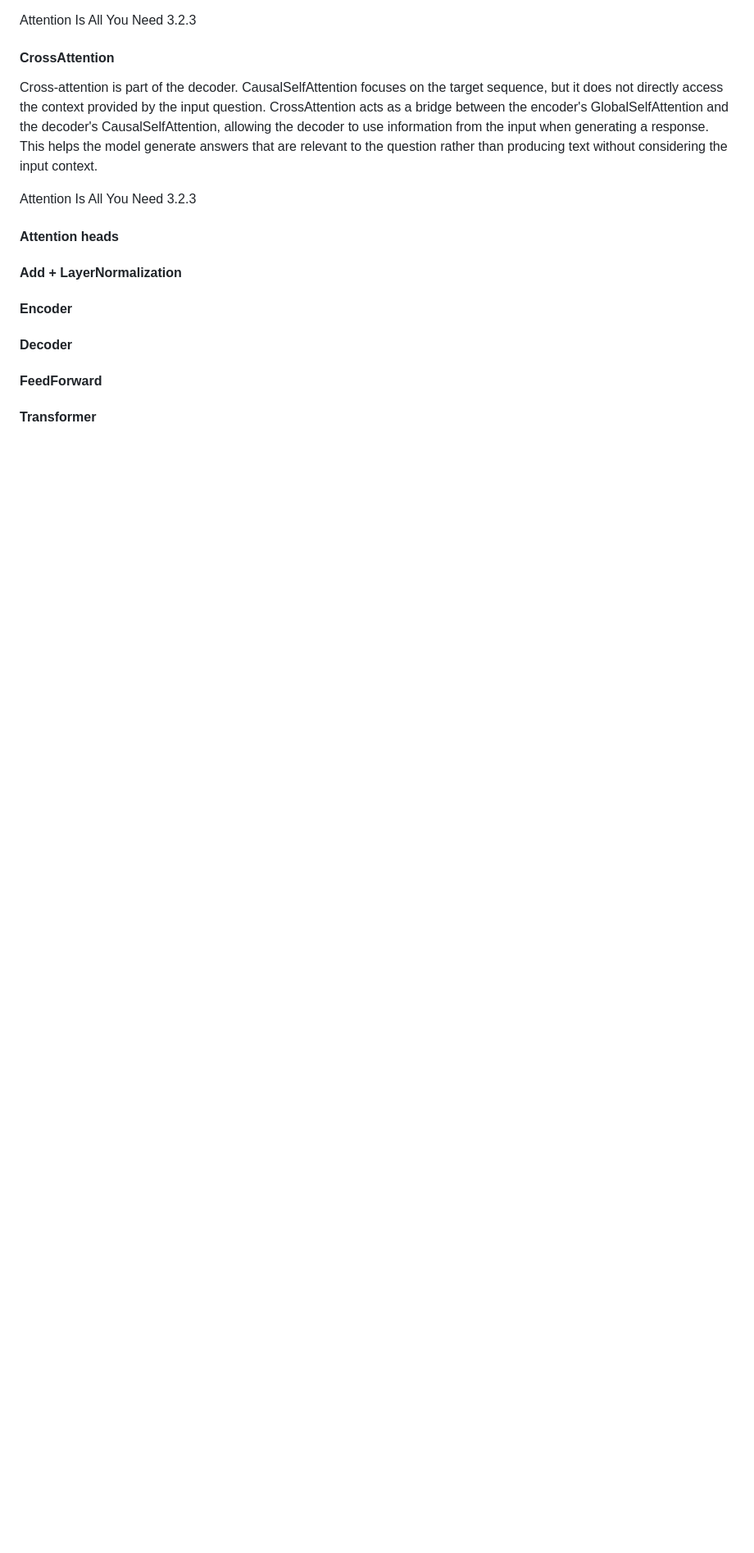
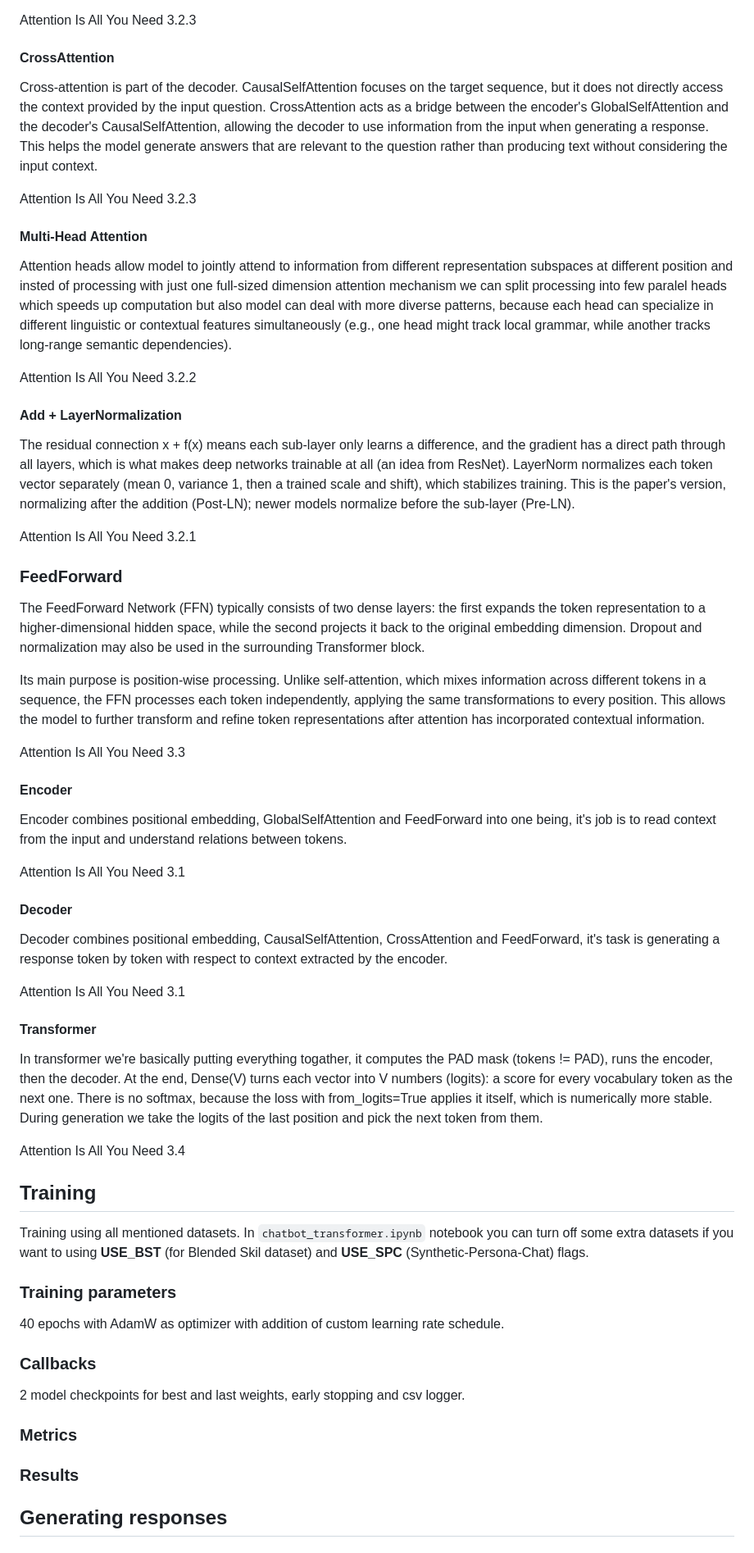
Before and after one commit to Koks-creator/AttentionBasedChatBot, a Markdown page: README.md, the part around one of its changes. Shown at 82% size. Rendered like a GitHub page; blank space fills up the shorter version.

```diff
--- a/README.md
+++ b/README.md
@@ -107,14 +122,49 @@ Cross-attention is part of the decoder. CausalSelfAttention focuses on the targe
 
 Attention Is All You Need 3.2.3
 
-#### Attention heads
+#### Multi-Head Attention
+Attention heads allow model to jointly attend to information from different representation subspaces at different position and insted of processing with just one full-sized dimension attention mechanism we can split processing into few paralel heads which speeds up computation but also model can deal with more diverse patterns, because each head can  specialize in different linguistic or contextual features simultaneously (e.g., one head might track local grammar, while another tracks long-range semantic dependencies).
+
+Attention Is All You Need 3.2.2
 
 #### Add + LayerNormalization
+The residual connection x + f(x) means each sub-layer only learns a difference, and the gradient has a direct path through all layers, which is what makes deep networks trainable at all (an idea from ResNet). LayerNorm normalizes each token vector separately (mean 0, variance 1, then a trained scale and shift), which stabilizes training. This is the paper's version, normalizing after the addition (Post-LN); newer models normalize before the sub-layer (Pre-LN).
+
+Attention Is All You Need 3.2.1
+
+### FeedForward
+The FeedForward Network (FFN) typically consists of two dense layers: the first expands the token representation to a higher-dimensional hidden space, while the second projects it back to the original embedding dimension. Dropout and normalization may also be used in the surrounding Transformer block.
+
+Its main purpose is position-wise processing. Unlike self-attention, which mixes information across different tokens in a sequence, the FFN processes each token independently, applying the same transformations to every position. This allows the model to further transform and refine token representations after attention has incorporated contextual information.
+
+Attention Is All You Need 3.3
 
 #### Encoder
+Encoder combines positional embedding, GlobalSelfAttention and FeedForward into one being, it's job is to read context from the input and understand relations between tokens.
+
+Attention Is All You Need 3.1
 
 #### Decoder
+Decoder combines positional embedding, CausalSelfAttention, CrossAttention and FeedForward, it's task is generating a response token by token with respect to context extracted by the encoder.
 
-#### FeedForward
+Attention Is All You Need 3.1
 
 #### Transformer
+In transformer we're basically putting everything togather, it computes the PAD mask (tokens != PAD), runs the encoder, then the decoder. At the end, Dense(V) turns each vector into V numbers (logits): a score for every vocabulary token as the next one. There is no softmax, because the loss with from_logits=True applies it itself, which is numerically more stable. During generation we take the logits of the last position and pick the next token from them.
+
+Attention Is All You Need 3.4
+
+## Training
+Training using all mentioned datasets. In `chatbot_transformer.ipynb` notebook you can turn off some extra datasets if you want to using **USE_BST** (for Blended Skil dataset) and **USE_SPC** (Synthetic-Persona-Chat) flags.
+
+### Training parameters
+40 epochs with AdamW as optimizer with addition of custom learning rate schedule.
+
+### Callbacks
+2 model checkpoints for best and last weights, early stopping and csv logger.
+
+### Metrics
+
+### Results
+
+## Generating responses
```
Also changed, not shown: other parts of README.md (+15 -0 lines).
